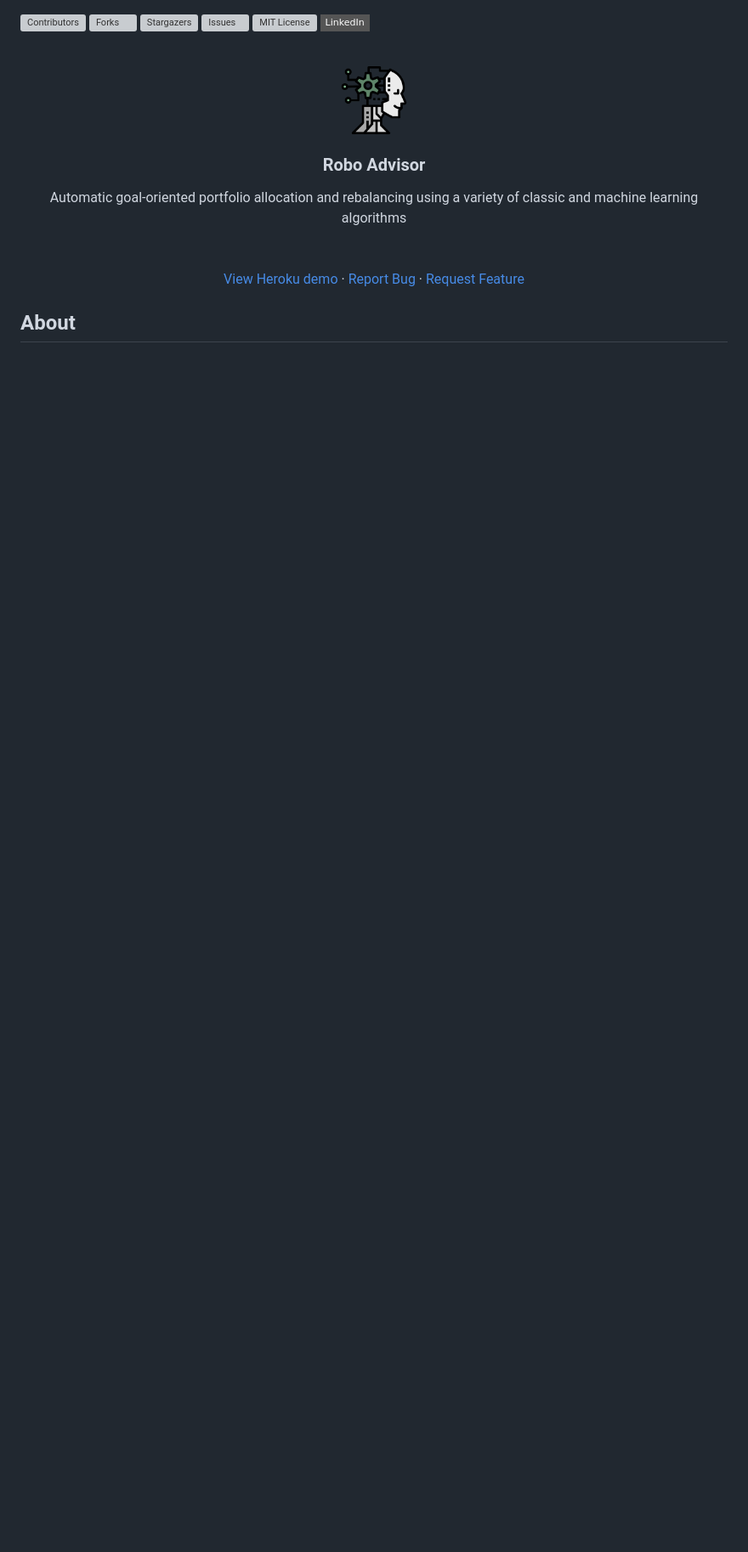
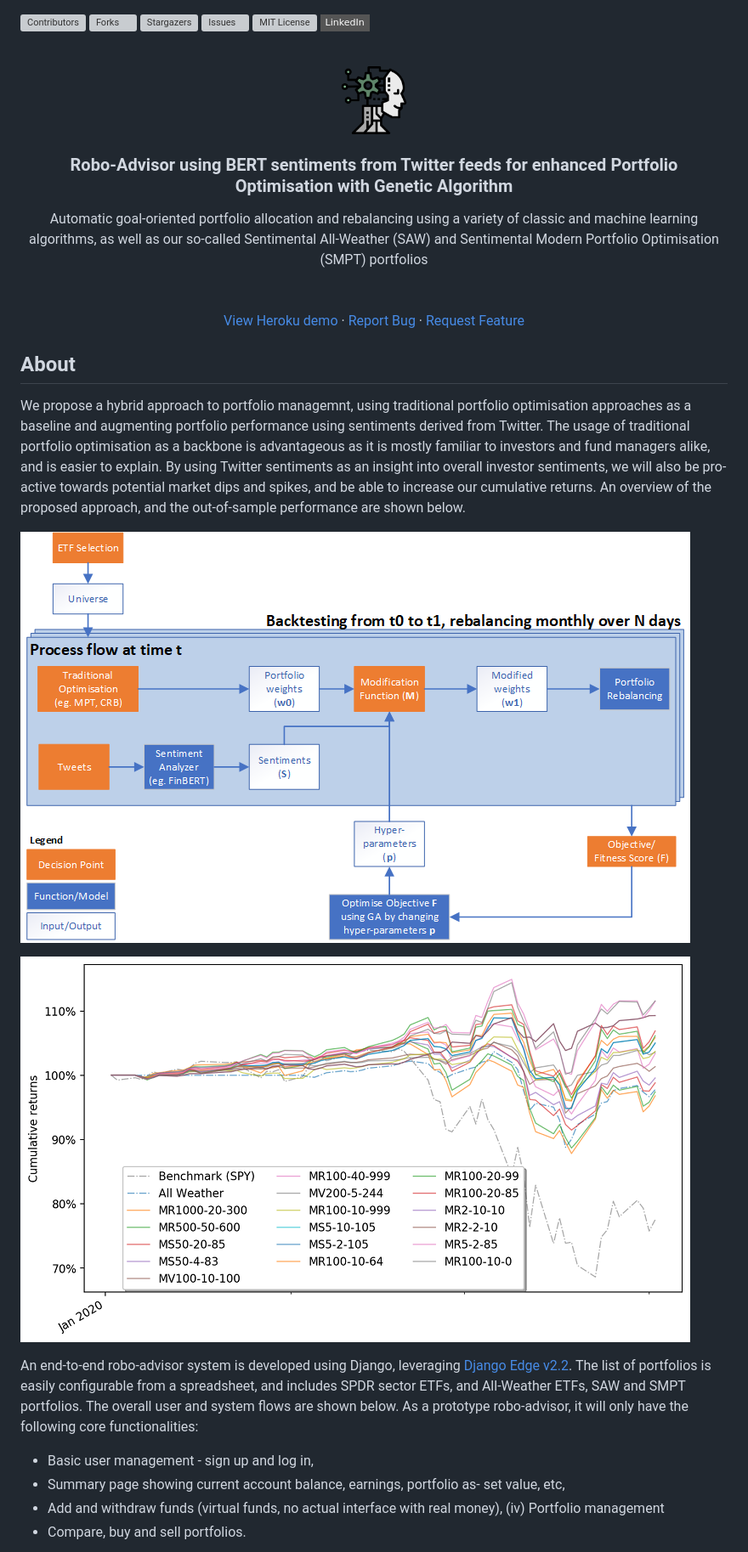
Before and after one commit to eleow/roboadvisorSystem, a Markdown page: README.md, the part around the change printed below. Shown: that part at 85% size. Drawn GitHub-style; pictures changed too: _misc/figure_overall_architecture.png (added), _misc/figure_saw.png (added); badges without logos; blank space fills up the shorter version; grey boxes are pictures that could not be loaded.

Commit message:
Updated README.md and uploaded report
Updated README.md and uploaded report

```diff
--- a/README.md
+++ b/README.md
@@ -12,10 +12,10 @@
     <img src="_misc/logo.png" alt="Logo" width="80" height="80">
   </a>
 
-  <h3 align="center">Robo Advisor</h3>
+  <h3 align="center">Robo-Advisor using BERT sentiments from Twitter feeds for enhanced Portfolio Optimisation with Genetic Algorithm</h3>
 
   <p align="center">
-    Automatic goal-oriented portfolio allocation and rebalancing using a variety of classic and machine learning algorithms
+    Automatic goal-oriented portfolio allocation and rebalancing using a variety of classic and machine learning algorithms, as well as our so-called Sentimental All-Weather (SAW) and Sentimental Modern Portfolio Optimisation (SMPT) portfolios
     <br />
     <br />
     <br />
@@ -28,3 +28,19 @@
 </p>
 
 ## About
+
+We propose a hybrid approach to portfolio managemnt, using traditional portfolio optimisation approaches as a baseline and augmenting portfolio performance using sentiments derived from Twitter. The usage of traditional portfolio optimisation as a backbone is advantageous as it is mostly familiar to investors and fund managers alike, and is easier to explain. By using Twitter sentiments as an insight into overall investor sentiments, we will also be pro-active towards potential market dips and spikes, and be able to increase our cumulative returns. An overview of the proposed approach, and the out-of-sample performance are shown below.
+
+![Overall Approach](_misc/figure_overall_architecture.png)
+
+![Overall Approach](_misc/figure_saw.png)
+
+An end-to-end robo-advisor system is developed using Django, leveraging [Django Edge v2.2](https://django-edge.readthedocs.io/en/latest/). The list of portfolios is easily configurable from a spreadsheet, and includes SPDR
+sector ETFs, and All-Weather ETFs, SAW and SMPT portfolios. The overall user and system flows are shown below. As a prototype robo-advisor, it will only have the following core functionalities:
+
+- Basic user management - sign up and log in,
+- Summary page showing current account balance, earnings, portfolio as-
+set value, etc,
+- Add and withdraw funds (virtual funds, no actual interface with real money), (iv) Portfolio management
+- Compare, buy and sell portfolios.
+
```
Also changed, not shown: other parts of README.md (+23 -7 lines), _misc/figure_django_architecture.png (added), 5 other files.
